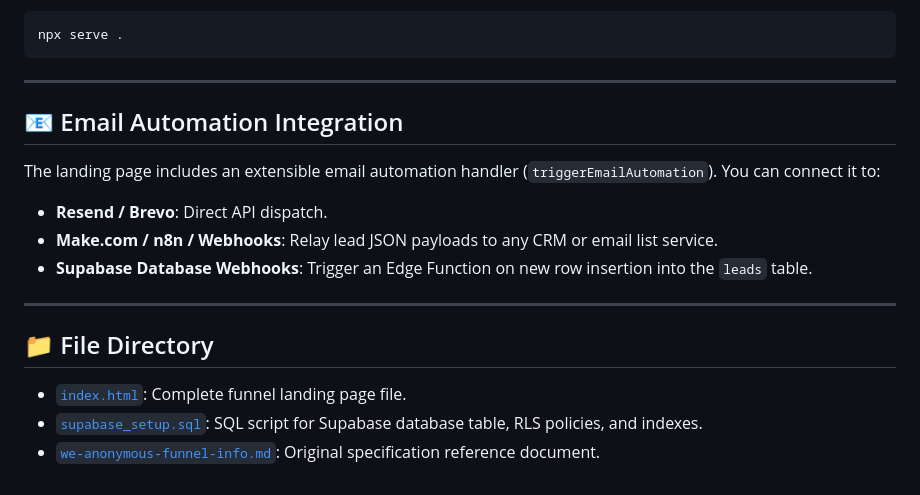
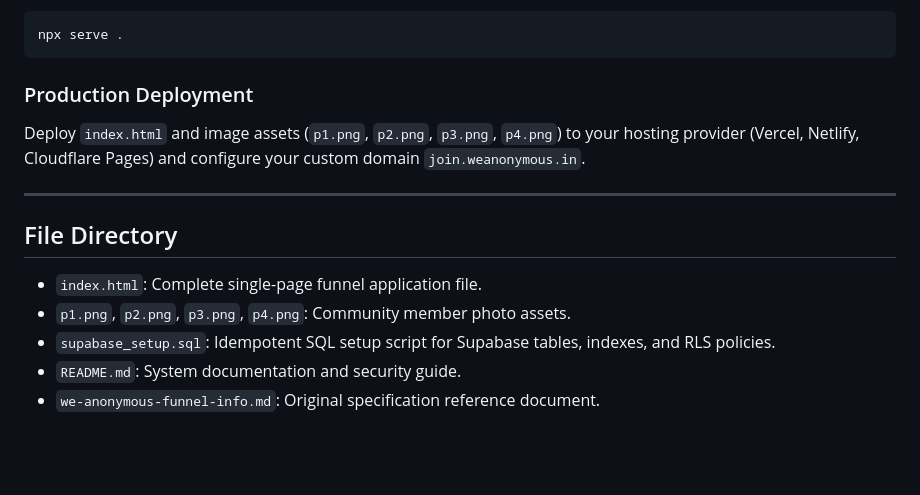
Before and after one commit to weanonymous01/Funnel-Weanonymous, a Markdown page: README.md, the part around one of its changes. Rendered like a GitHub page; blank space fills up the shorter version.

````diff
--- a/README.md
+++ b/README.md
@@ -65,18 +62,15 @@ You can test `index.html` by opening it directly in any web browser, or running
 npx serve .
 ```
 
----
-
-## 📧 Email Automation Integration
-
-The landing page includes an extensible email automation handler (`triggerEmailAutomation`). You can connect it to:
-- **Resend / Brevo**: Direct API dispatch.
-- **Make.com / n8n / Webhooks**: Relay lead JSON payloads to any CRM or email list service.
-- **Supabase Database Webhooks**: Trigger an Edge Function on new row insertion into the `leads` table.
+### Production Deployment
+Deploy `index.html` and image assets (`p1.png`, `p2.png`, `p3.png`, `p4.png`) to your hosting provider (Vercel, Netlify, Cloudflare Pages) and configure your custom domain `join.weanonymous.in`.
 
 ---
 
-## 📁 File Directory
-- [`index.html`](file:///c:/Users/adars/Downloads/Funnel-Weanonymous/index.html): Complete funnel landing page file.
-- [`supabase_setup.sql`](file:///c:/Users/adars/Downloads/Funnel-Weanonymous/supabase_setup.sql): SQL script for Supabase database table, RLS policies, and indexes.
-- [`we-anonymous-funnel-info.md`](file:///c:/Users/adars/Downloads/Funnel-Weanonymous/we-anonymous-funnel-info.md): Original specification reference document.
+## File Directory
+
+- `index.html`: Complete single-page funnel application file.
+- `p1.png`, `p2.png`, `p3.png`, `p4.png`: Community member photo assets.
+- `supabase_setup.sql`: Idempotent SQL setup script for Supabase tables, indexes, and RLS policies.
+- `README.md`: System documentation and security guide.
+- `we-anonymous-funnel-info.md`: Original specification reference document.
````
Also changed, not shown: other parts of README.md (+33 -36 lines).
